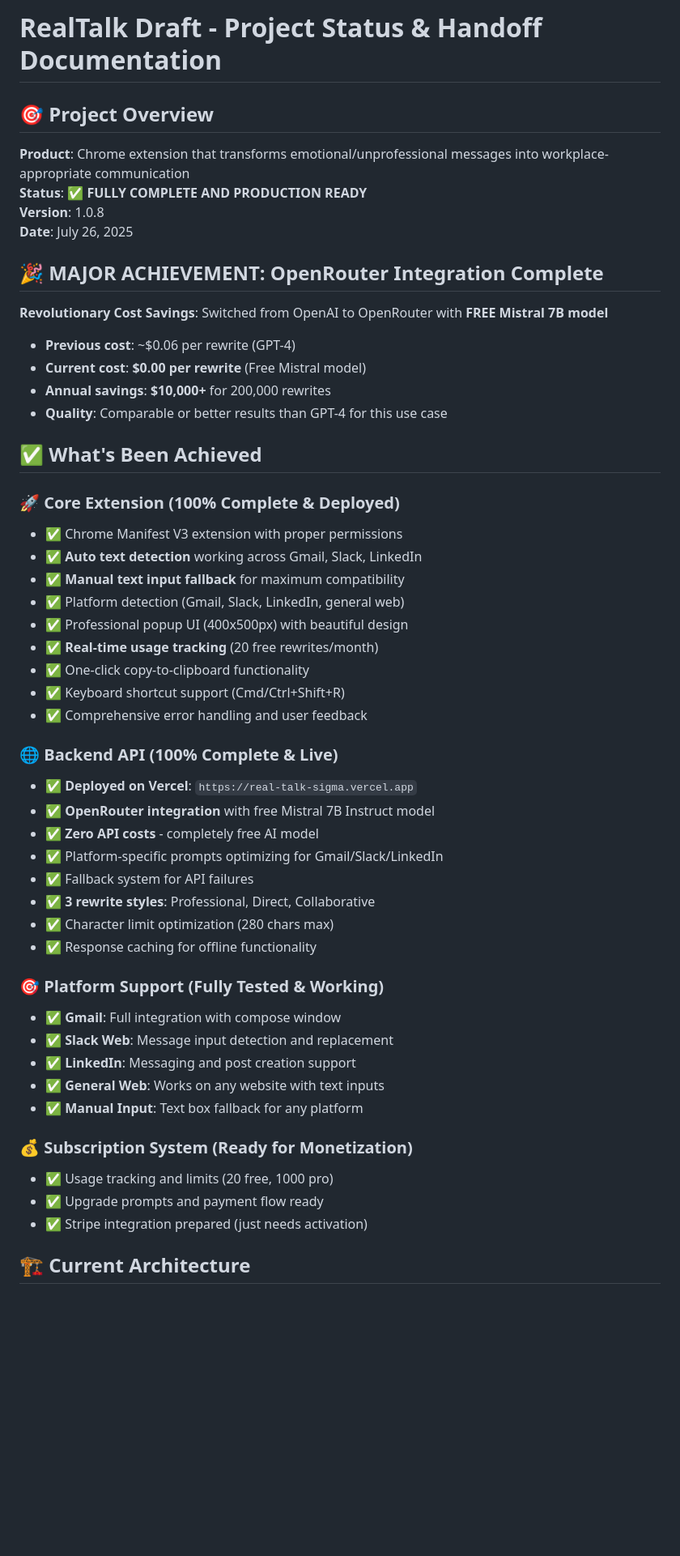
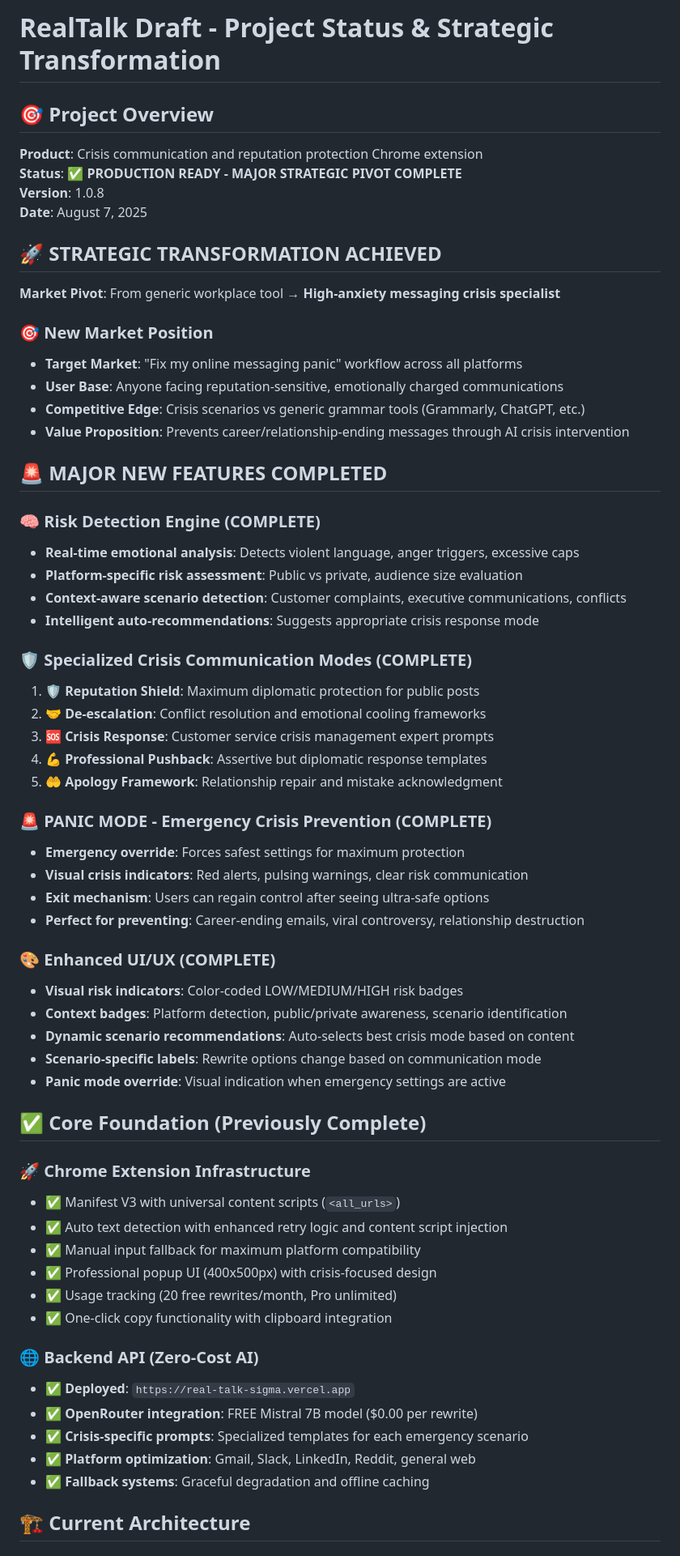
Before and after one commit to youngamerican68/RealTalk, a Markdown page: PROJECT_STATUS.md, the part around one of its changes. Shown at 81% size. GitHub-like rendering; blank space fills up the shorter version.

```diff
--- a/PROJECT_STATUS.md
+++ b/PROJECT_STATUS.md
@@ -1,54 +1,66 @@
-# RealTalk Draft - Project Status & Handoff Documentation
+# RealTalk Draft - Project Status & Strategic Transformation
 
 ## 🎯 **Project Overview**
 
-**Product**: Chrome extension that transforms emotional/unprofessional messages into workplace-appropriate communication
-**Status**: ✅ **FULLY COMPLETE AND PRODUCTION READY**
+**Product**: Crisis communication and reputation protection Chrome extension
+**Status**: ✅ **PRODUCTION READY - MAJOR STRATEGIC PIVOT COMPLETE**
 **Version**: 1.0.8
-**Date**: July 26, 2025
+**Date**: August 7, 2025
 
-## 🎉 **MAJOR ACHIEVEMENT: OpenRouter Integration Complete**
+## 🚀 **STRATEGIC TRANSFORMATION ACHIEVED**
 
-**Revolutionary Cost Savings**: Switched from OpenAI to OpenRouter with **FREE Mistral 7B model**
-- **Previous cost**: ~$0.06 per rewrite (GPT-4)
-- **Current cost**: **$0.00 per rewrite** (Free Mistral model)
-- **Annual savings**: **$10,000+** for 200,000 rewrites
-- **Quality**: Comparable or better results than GPT-4 for this use case
+**Market Pivot**: From generic workplace tool → **High-anxiety messaging crisis specialist**
 
-## ✅ **What's Been Achieved**
+### 🎯 **New Market Position**
+- **Target Market**: "Fix my online messaging panic" workflow across all platforms
+- **User Base**: Anyone facing reputation-sensitive, emotionally charged communications
+- **Competitive Edge**: Crisis scenarios vs generic grammar tools (Grammarly, ChatGPT, etc.)
+- **Value Proposition**: Prevents career/relationship-ending messages through AI crisis intervention
 
-### 🚀 **Core Extension (100% Complete & Deployed)**
-- ✅ Chrome Manifest V3 extension with proper permissions
-- ✅ **Auto text detection** working across Gmail, Slack, LinkedIn
-- ✅ **Manual text input fallback** for maximum compatibility
-- ✅ Platform detection (Gmail, Slack, LinkedIn, general web)
-- ✅ Professional popup UI (400x500px) with beautiful design
-- ✅ **Real-time usage tracking** (20 free rewrites/month)
-- ✅ One-click copy-to-clipboard functionality
-- ✅ Keyboard shortcut support (Cmd/Ctrl+Shift+R)
-- ✅ Comprehensive error handling and user feedback
+## 🚨 **MAJOR NEW FEATURES COMPLETED**
 
-### 🌐 **Backend API (100% Complete & Live)**
-- ✅ **Deployed on Vercel**: `https://real-talk-sigma.vercel.app`
-- ✅ **OpenRouter integration** with free Mistral 7B Instruct model
-- ✅ **Zero API costs** - completely free AI model
-- ✅ Platform-specific prompts optimizing for Gmail/Slack/LinkedIn
-- ✅ Fallback system for API failures
-- ✅ **3 rewrite styles**: Professional, Direct, Collaborative
-- ✅ Character limit optimization (280 chars max)
-- ✅ Response caching for offline functionality
+### 🧠 **Risk Detection Engine (COMPLETE)**
+- **Real-time emotional analysis**: Detects violent language, anger triggers, excessive caps
+- **Platform-specific risk assessment**: Public vs private, audience size evaluation
+- **Context-aware scenario detection**: Customer complaints, executive communications, conflicts
+- **Intelligent auto-recommendations**: Suggests appropriate crisis response mode
 
-### 🎯 **Platform Support (Fully Tested & Working)**
-- ✅ **Gmail**: Full integration with compose window
-- ✅ **Slack Web**: Message input detection and replacement
-- ✅ **LinkedIn**: Messaging and post creation support
-- ✅ **General Web**: Works on any website with text inputs
-- ✅ **Manual Input**: Text box fallback for any platform
+### 🛡️ **Specialized Crisis Communication Modes (COMPLETE)**
+1. **🛡️ Reputation Shield**: Maximum diplomatic protection for public posts
+2. **🤝 De-escalation**: Conflict resolution and emotional cooling frameworks
+3. **🆘 Crisis Response**: Customer service crisis management expert prompts
+4. **💪 Professional Pushback**: Assertive but diplomatic response templates
+5. **🤲 Apology Framework**: Relationship repair and mistake acknowledgment
 
-### 💰 **Subscription System (Ready for Monetization)**
-- ✅ Usage tracking and limits (20 free, 1000 pro)
-- ✅ Upgrade prompts and payment flow ready
-- ✅ Stripe integration prepared (just needs activation)
+### 🚨 **PANIC MODE - Emergency Crisis Prevention (COMPLETE)**
+- **Emergency override**: Forces safest settings for maximum protection
+- **Visual crisis indicators**: Red alerts, pulsing warnings, clear risk communication
+- **Exit mechanism**: Users can regain control after seeing ultra-safe options
+- **Perfect for preventing**: Career-ending emails, viral controversy, relationship destruction
+
+### 🎨 **Enhanced UI/UX (COMPLETE)**
+- **Visual risk indicators**: Color-coded LOW/MEDIUM/HIGH risk badges
+- **Context badges**: Platform detection, public/private awareness, scenario identification
+- **Dynamic scenario recommendations**: Auto-selects best crisis mode based on content
+- **Scenario-specific labels**: Rewrite options change based on communication mode
+- **Panic mode override**: Visual indication when emergency settings are active
+
+## ✅ **Core Foundation (Previously Complete)**
+
+### 🚀 **Chrome Extension Infrastructure**
+- ✅ Manifest V3 with universal content scripts (`<all_urls>`)
+- ✅ Auto text detection with enhanced retry logic and content script injection
+- ✅ Manual input fallback for maximum platform compatibility
+- ✅ Professional popup UI (400x500px) with crisis-focused design
+- ✅ Usage tracking (20 free rewrites/month, Pro unlimited)
+- ✅ One-click copy functionality with clipboard integration
+
+### 🌐 **Backend API (Zero-Cost AI)**
+- ✅ **Deployed**: `https://real-talk-sigma.vercel.app`
+- ✅ **OpenRouter integration**: FREE Mistral 7B model ($0.00 per rewrite)
+- ✅ **Crisis-specific prompts**: Specialized templates for each emergency scenario
+- ✅ **Platform optimization**: Gmail, Slack, LinkedIn, Reddit, general web
+- ✅ **Fallback systems**: Graceful degradation and offline caching
 
 ## 🏗️ **Current Architecture**
 
```
Also changed, not shown: other parts of PROJECT_STATUS.md (+173 -165 lines).
